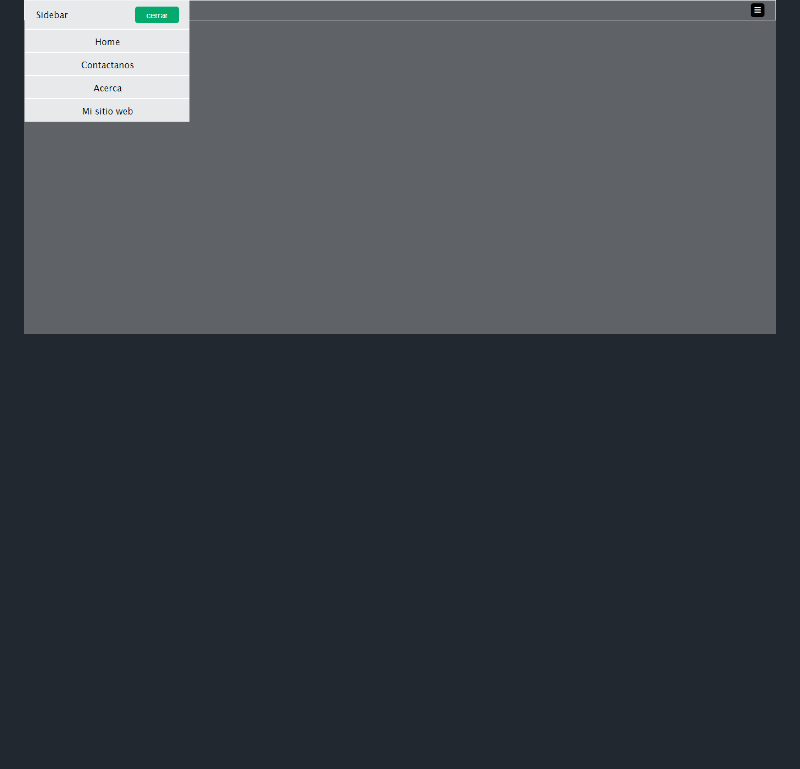
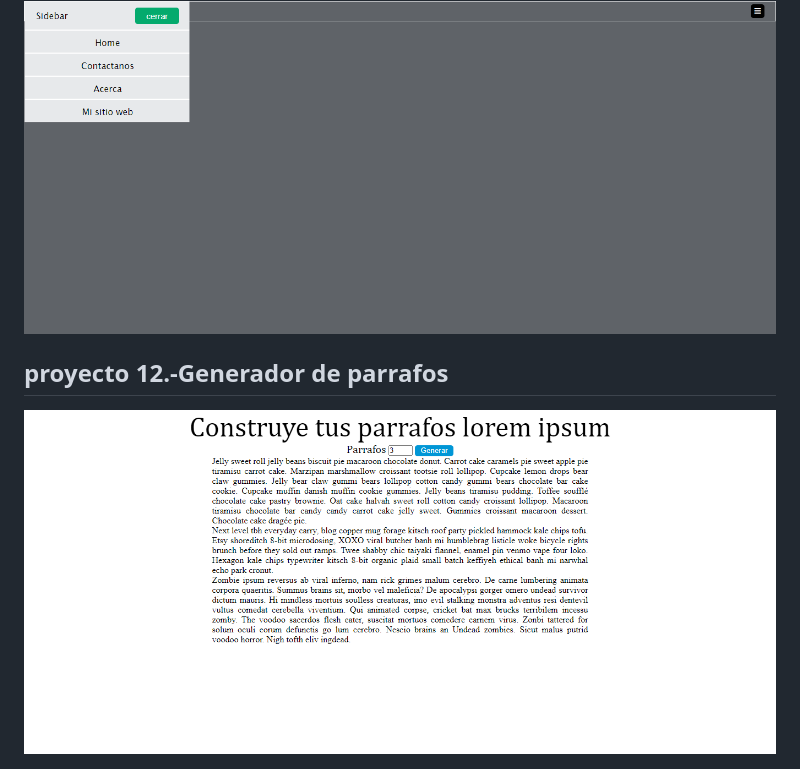
Before and after one commit to rineliniguezsosa/Practicando-Javascript, a Markdown page: README.md, the part around the change. Rendered like a GitHub page; pictures changed too: Proyecto12/img/proyecto12.png (added); blank space fills up the shorter version.

Commit message:
proyecto 12

```diff
--- a/README.md
+++ b/README.md
@@ -43,3 +43,7 @@
 ## proyecto 11.- Sidebar
 
 <img  src="/Proyecto11/img/proyecto11.png" alt="Proyecto 11"/>
+
+## proyecto 12.-Generador de parrafos
+
+<img  src="/Proyecto12/img/proyecto12.png" alt="Proyecto 12"/>
```
Also changed, not shown: 4 other files.
